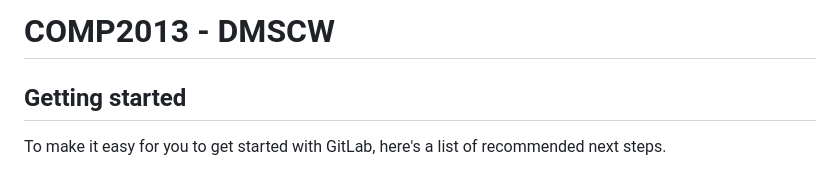
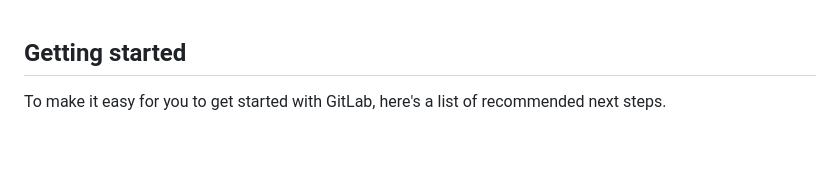
Before and after one commit to GHBJulio/SnakeGame, a Markdown page: README.md, the part around the change. Drawn GitHub-style; blank space fills up the shorter version.

```diff
--- a/README.md
+++ b/README.md
@@ -1,7 +1,3 @@
-# COMP2013 - DMSCW
-
-
-
 ## Getting started
 
 To make it easy for you to get started with GitLab, here's a list of recommended next steps.
```
